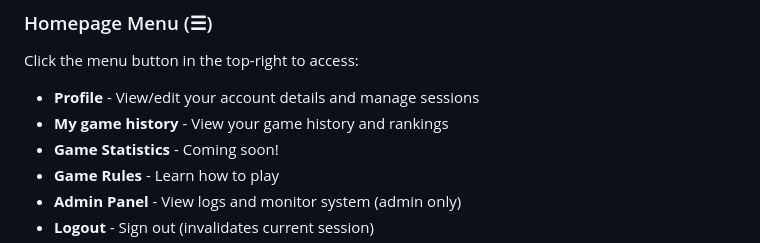
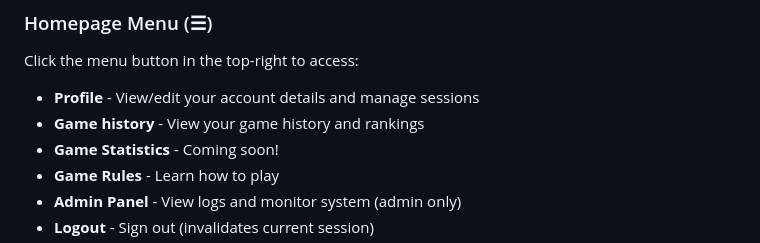
Before and after one commit to Estelle-kmln/ASE, a Markdown page: documentation/QUICK_START.md, the part around the change. Rendered like a GitHub page.

Commit message:
menu detail update

```diff
--- a/documentation/QUICK_START.md
+++ b/documentation/QUICK_START.md
@@ -117,7 +117,7 @@ You'll see the login page as the default entry point.
 ### Homepage Menu (☰)
 Click the menu button in the top-right to access:
 - **Profile** - View/edit your account details and manage sessions
-- **My game history** - View your game history and rankings
+- **Game history** - View your game history and rankings
 - **Game Statistics** - Coming soon!
 - **Game Rules** - Learn how to play
 - **Admin Panel** - View logs and monitor system (admin only)
```
